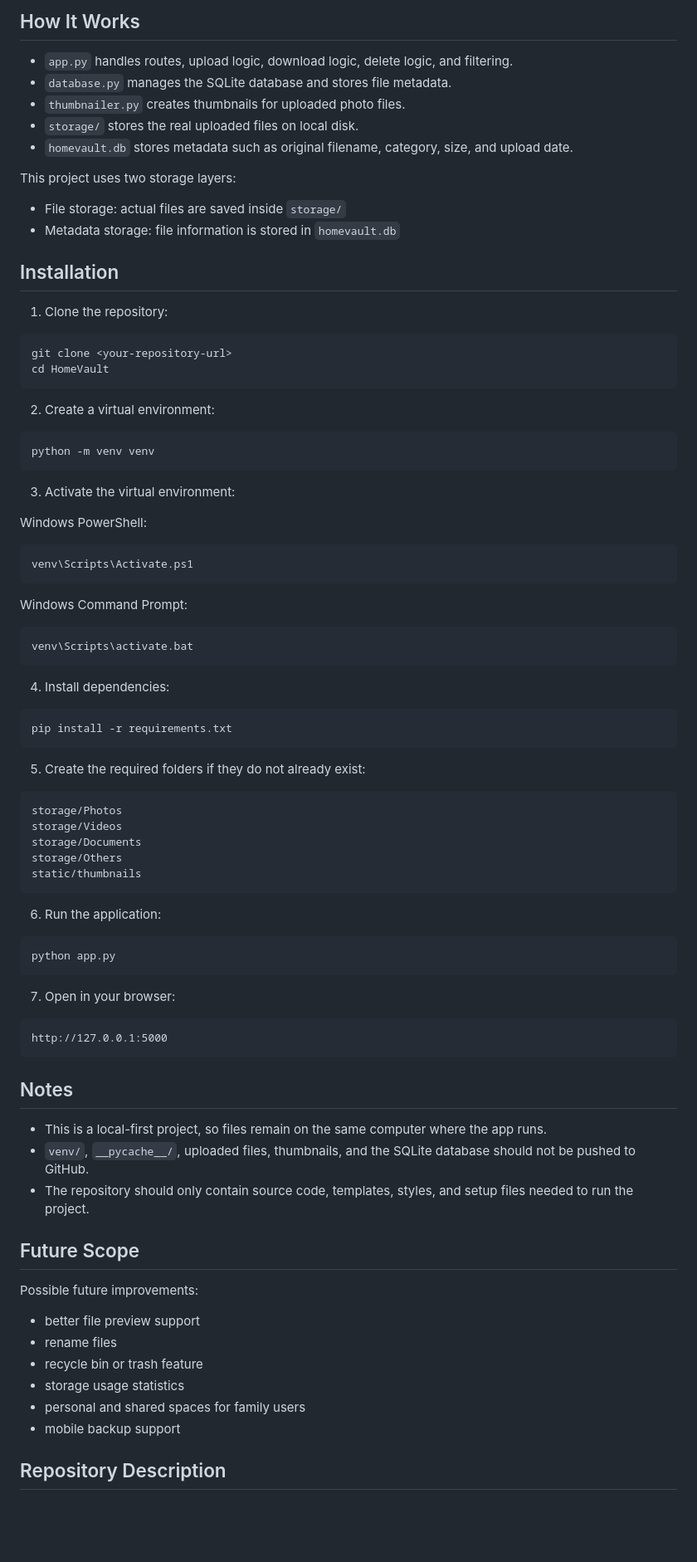
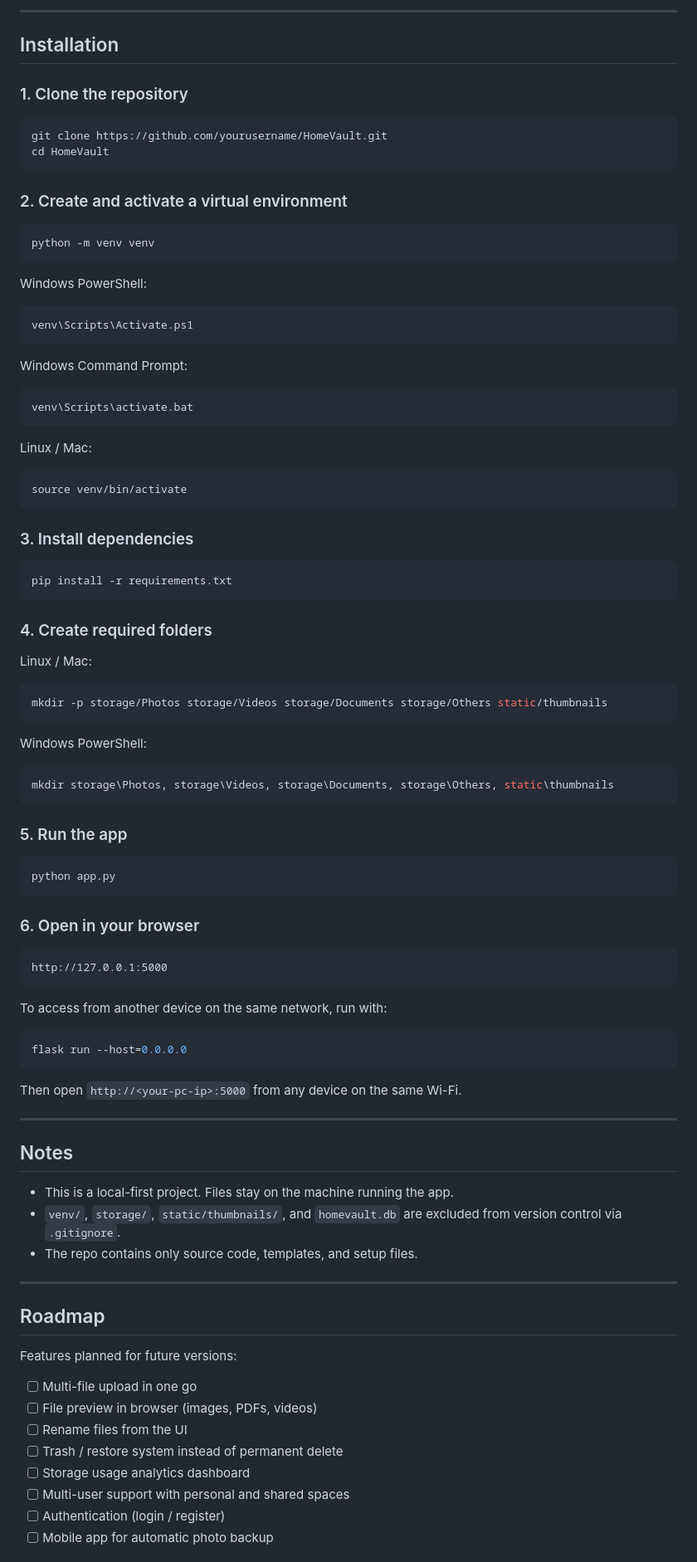
Before and after one commit to Aaryan2R/HomeVault, a Markdown page: README.md, the part around one of its changes. Shown at 83% size. GitHub-like rendering; blank space fills up the shorter version.

Commit message:
Revise README for clarity and visual enhancements
Updated README to enhance clarity and organization, added emojis for visual appeal, and improved feature descriptions.

````diff
--- a/README.md
+++ b/README.md
@@ -47,90 +91,96 @@ HomeVault/
 ```
 
-## How It Works
-
-- `app.py` handles routes, upload logic, download logic, delete logic, and filtering.
-- `database.py` manages the SQLite database and stores file metadata.
-- `thumbnailer.py` creates thumbnails for uploaded photo files.
-- `storage/` stores the real uploaded files on local disk.
-- `homevault.db` stores metadata such as original filename, category, size, and upload date.
-
-This project uses two storage layers:
-- File storage: actual files are saved inside `storage/`
-- Metadata storage: file information is stored in `homevault.db`
+---
 
 ## Installation
 
-1. Clone the repository:
+### 1. Clone the repository
 
 ```bash
-git clone <your-repository-url>
+git clone https://github.com/yourusername/HomeVault.git
 cd HomeVault
 ```
 
-2. Create a virtual environment:
+### 2. Create and activate a virtual environment
 
 ```bash
 python -m venv venv
 ```
 
-3. Activate the virtual environment:
-
 Windows PowerShell:
-
 ```powershell
 venv\Scripts\Activate.ps1
 ```
 
 Windows Command Prompt:
-
 ```bat
 venv\Scripts\activate.bat
 ```
 
-4. Install dependencies:
+Linux / Mac:
+```bash
+source venv/bin/activate
+```
+
+### 3. Install dependencies
 
 ```bash
 pip install -r requirements.txt
 ```
 
-5. Create the required folders if they do not already exist:
+### 4. Create required folders
 
-```text
-storage/Photos
-storage/Videos
-storage/Documents
-storage/Others
-static/thumbnails
+Linux / Mac:
+```bash
+mkdir -p storage/Photos storage/Videos storage/Documents storage/Others static/thumbnails
 ```
 
-6. Run the application:
+Windows PowerShell:
+```powershell
+mkdir storage\Photos, storage\Videos, storage\Documents, storage\Others, static\thumbnails
+```
+
+### 5. Run the app
 
 ```bash
 python app.py
 ```
 
-7. Open in your browser:
+### 6. Open in your browser
 
-```text
+```
 http://127.0.0.1:5000
 ```
 
+To access from another device on the same network, run with:
+
+```bash
+flask run --host=0.0.0.0
+```
+
+Then open `http://<your-pc-ip>:5000` from any device on the same Wi-Fi.
+
+---
+
 ## Notes
 
-- This is a local-first project, so files remain on the same computer where the app runs.
-- `venv/`, `__pycache__/`, uploaded files, thumbnails, and the SQLite database should not be pushed to GitHub.
-- The repository should only contain source code, templates, styles, and setup files needed to run the project.
+- This is a local-first project. Files stay on the machine running the app.
+- `venv/`, `storage/`, `static/thumbnails/`, and `homevault.db` are excluded
+  from version control via `.gitignore`.
+- The repo contains only source code, templates, and setup files.
 
-## Future Scope
+---
 
-Possible future improvements:
+## Roadmap
 
-- better file preview support
-- rename files
-- recycle bin or trash feature
-- storage usage statistics
-- personal and shared spaces for family users
-- mobile backup support
+Features planned for future versions:
 
-## Repository Description
+- [ ] Multi-file upload in one go
+- [ ] File preview in browser (images, PDFs, videos)
+- [ ] Rename files from the UI
+- [ ] Trash / restore system instead of permanent delete
+- [ ] Storage usage analytics dashboard
+- [ ] Multi-user support with personal and shared spaces
+- [ ] Authentication (login / register)
+- [ ] Mobile app for automatic photo backup
 
````
Also changed, not shown: other parts of README.md (+96 -34 lines).
